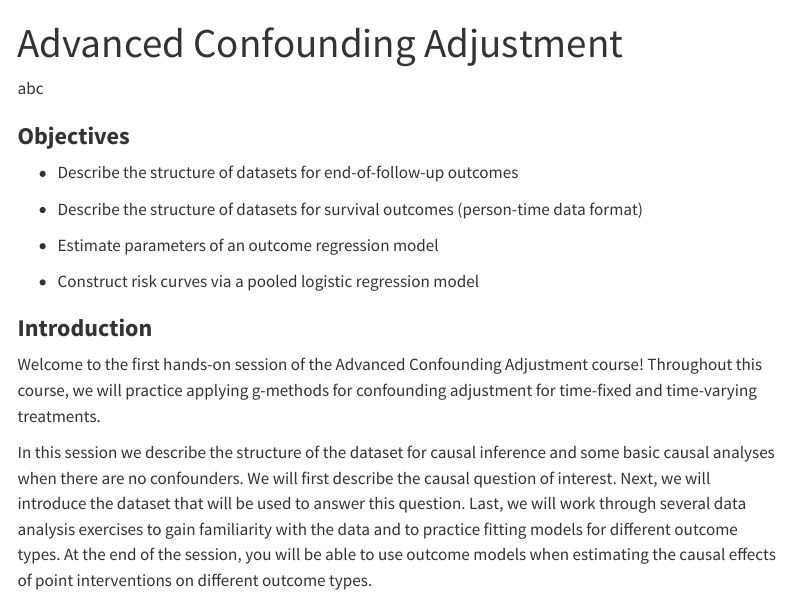
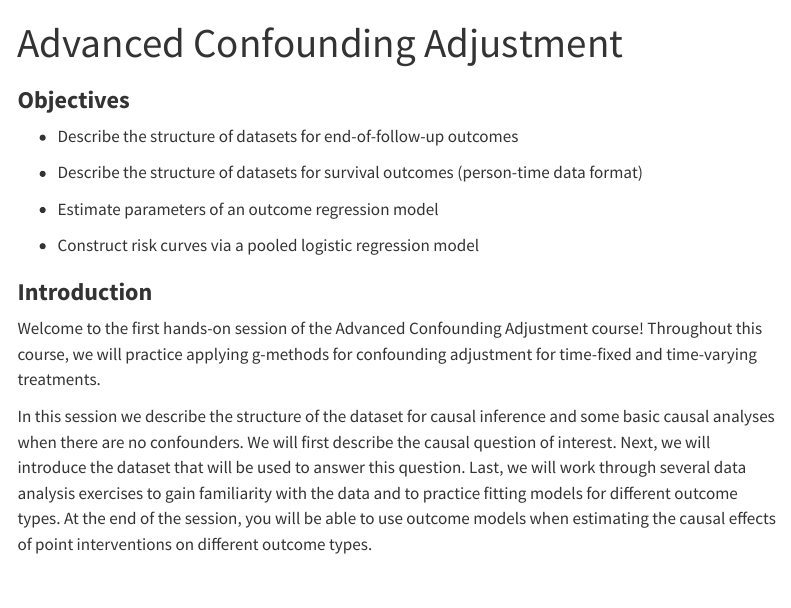
Before and after one commit to lampk/CausalInference, a Quarto document (AdvancedConfoundingAdjustment.qmd): the page in a window 1100 px wide, from its top. Rendered offline with R 4.5, knitr and Pandoc in place of Quarto, with nearby package versions; a font, style sheet, LaTeX package, included part or bibliography that could not be used is replaced or left out; menus at the side of the page are left out.

Commit message:
Update AdvancedConfoundingAdjustment.qmd

```diff
--- a/AdvancedConfoundingAdjustment.qmd
+++ b/AdvancedConfoundingAdjustment.qmd
@@ -18,7 +18,7 @@ execute:
   warning: false
 ---
 
-abc
+
 
 ### **Objectives**
 
```
